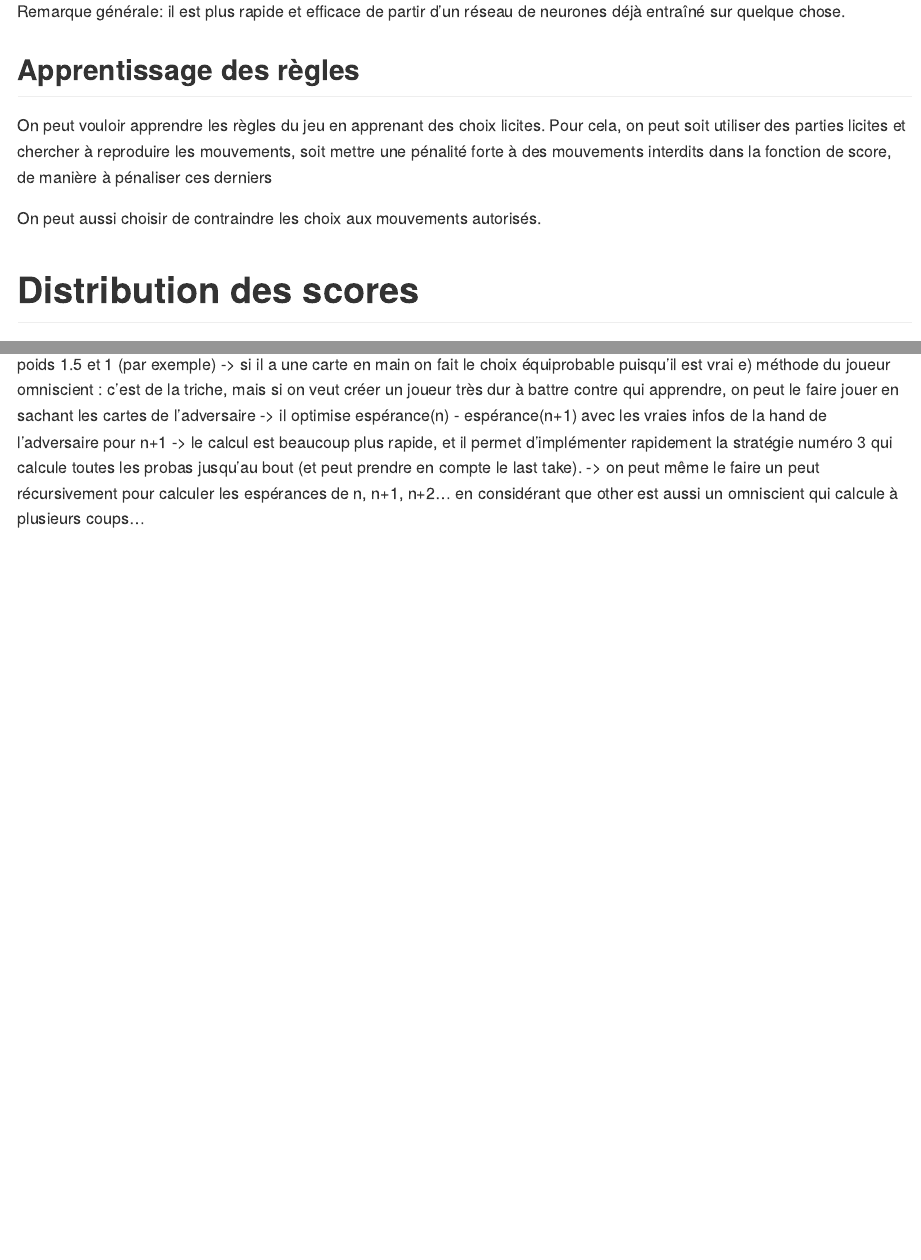
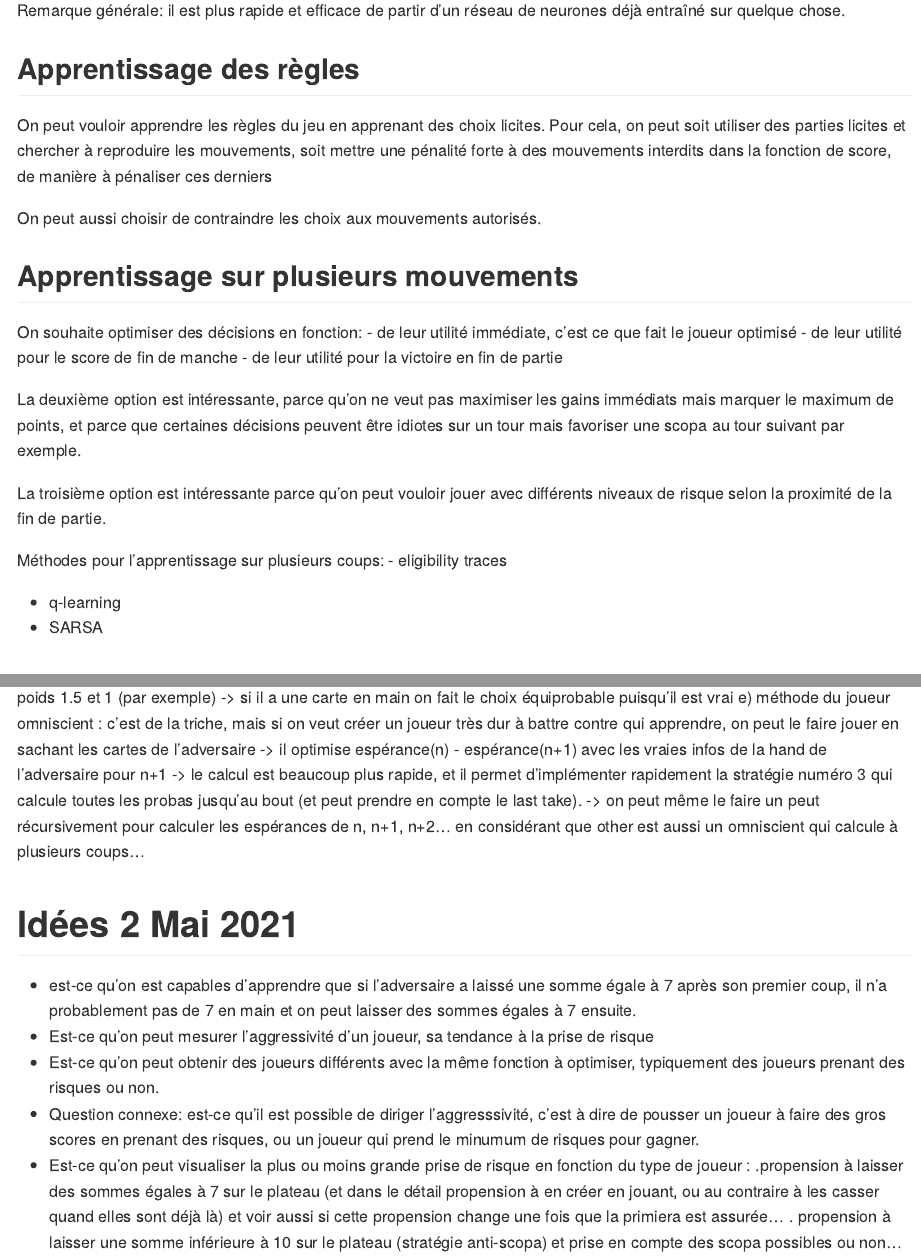
Before and after one commit to konkam/ScopAI, an R Markdown document (idees_de_developpement.Rmd): the page in a window 1100 px wide, from 1660 px down before the commit and from 1720 px down after it, so that both start at the same text, and a second part further down, joined at a grey line. Rendered offline with R 4.5, knitr and Pandoc, with nearby package versions; some code elsewhere in the file could not run offline; common packages that the code uses without loading them are loaded.

Commit message:
new ideas

```diff
--- a/idees_de_developpement.Rmd
+++ b/idees_de_developpement.Rmd
@@ -57,6 +57,21 @@ On peut vouloir apprendre les règles du jeu en apprenant des choix licites. Pou
 
 On peut aussi choisir de contraindre les choix aux mouvements autorisés.
 
+## Apprentissage sur plusieurs mouvements
+
+On souhaite optimiser des décisions en fonction:
+- de leur utilité immédiate, c'est ce que fait le joueur optimisé
+- de leur utilité pour le score de fin de manche
+- de leur utilité pour la victoire en fin de partie
+
+La deuxième option est intéressante, parce qu'on ne veut pas maximiser les gains immédiats mais marquer le maximum de points, et parce que certaines décisions peuvent être idiotes sur un tour mais favoriser une scopa au tour suivant par exemple.
+
+La troisième option est intéressante parce qu'on peut vouloir jouer avec différents niveaux de risque selon la proximité de la fin de partie.
+
+Méthodes pour l'apprentissage sur plusieurs coups:
+- eligibility traces
+- q-learning
+- SARSA
 
 # Distribution des scores
 
@@ -276,3 +291,12 @@ on peut mettre des probas tout en limitant le nombre de calculs à 33 au max :
 e) méthode du joueur omniscient : c'est de la triche, mais si on veut créer un joueur très dur à battre contre qui apprendre, on peut le faire jouer en sachant les cartes de l'adversaire -> il optimise espérance(n) - espérance(n+1) avec les vraies infos de la hand de l'adversaire pour n+1
 -> le calcul est beaucoup plus rapide, et il permet d'implémenter rapidement la stratégie numéro 3 qui calcule toutes les probas jusqu'au bout (et peut prendre en compte le last take).
 -> on peut même le faire un peut récursivement pour calculer les espérances de n, n+1, n+2... en considérant que other est aussi un omniscient qui calcule à plusieurs coups...
+
+# Idées 2 Mai 2021
+
+- est-ce qu'on est capables d'apprendre que si l'adversaire a laissé une somme égale à 7 après son premier coup, il n'a probablement pas de 7 en main et on peut laisser des sommes égales à 7 ensuite.
+- Est-ce qu'on peut mesurer l'aggressivité d'un joueur, sa tendance à la prise de risque
+- Est-ce qu'on peut obtenir des joueurs différents avec la même fonction à optimiser, typiquement des joueurs prenant des risques ou non.
+- Question connexe: est-ce qu'il est possible de diriger l'aggresssivité, c'est à dire de pousser un joueur à faire des gros scores en prenant des risques, ou un joueur qui prend le minumum de risques pour gagner.
+- Est-ce qu'on peut visualiser la plus ou moins grande prise de risque en fonction du type de joueur : .propension à laisser des sommes égales à 7 sur le plateau (et dans le détail propension à en créer en jouant, ou au contraire à les casser quand elles sont déjà là) et voir aussi si cette propension change une fois que la primiera est assurée...
+. propension à laisser une somme inférieure à 10 sur le plateau (stratégie anti-scopa) et prise en compte des scopa possibles ou non...
```
